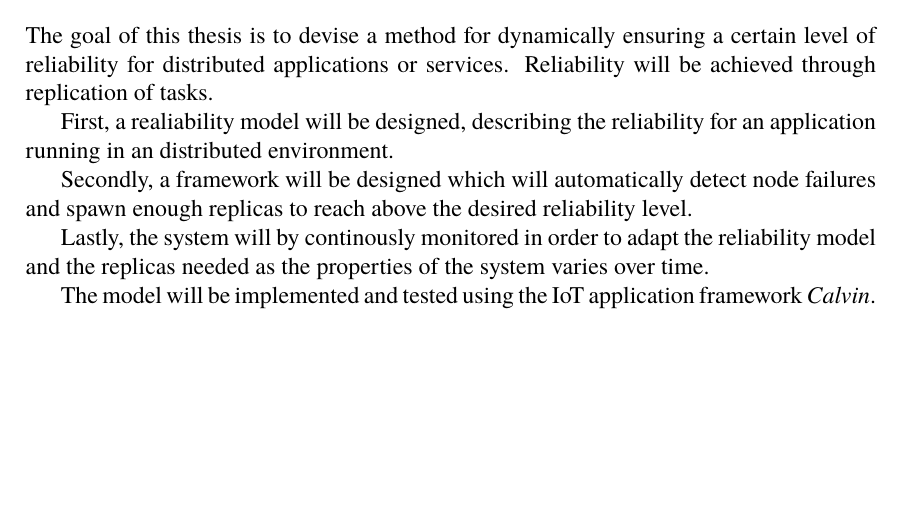
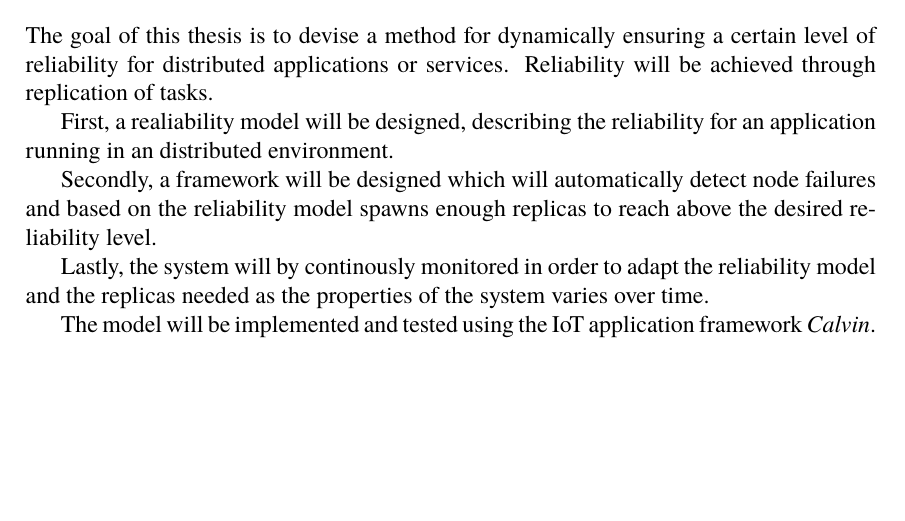
Before and after one commit to PStahl/master_thesis, a LaTeX thesis (report.tex): part of page 12 of 43, cut so that both start at the same text. Compiled offline with pdfLaTeX.

Commit message:
update goal

```diff
--- a/report.tex
+++ b/report.tex
@@ -122,7 +122,7 @@ The goal of this thesis is to devise a method for dynamically ensuring a certain
 
 First, a realiability model will be designed, describing the reliability for an application running in an distributed environment.
 
-Secondly, a framework will be designed which will automatically detect node failures and spawn enough replicas to reach above the desired reliability level.
+Secondly, a framework will be designed which will automatically detect node failures and based on the reliability model spawns enough replicas to reach above the desired reliability level.
 
 Lastly, the system will by continously monitored in order to adapt the reliability model and the replicas needed as the properties of the system varies over time.
 
```
